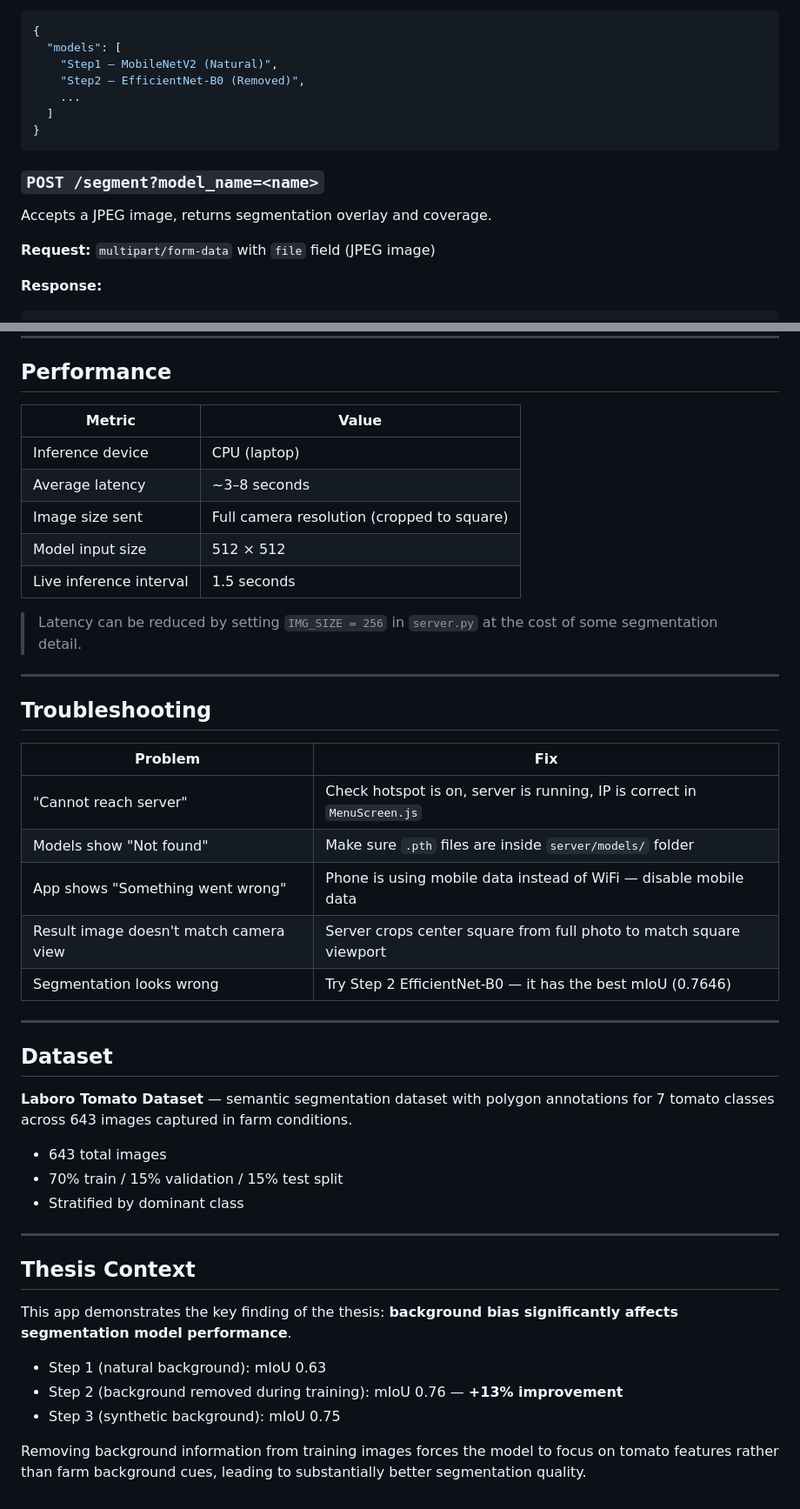
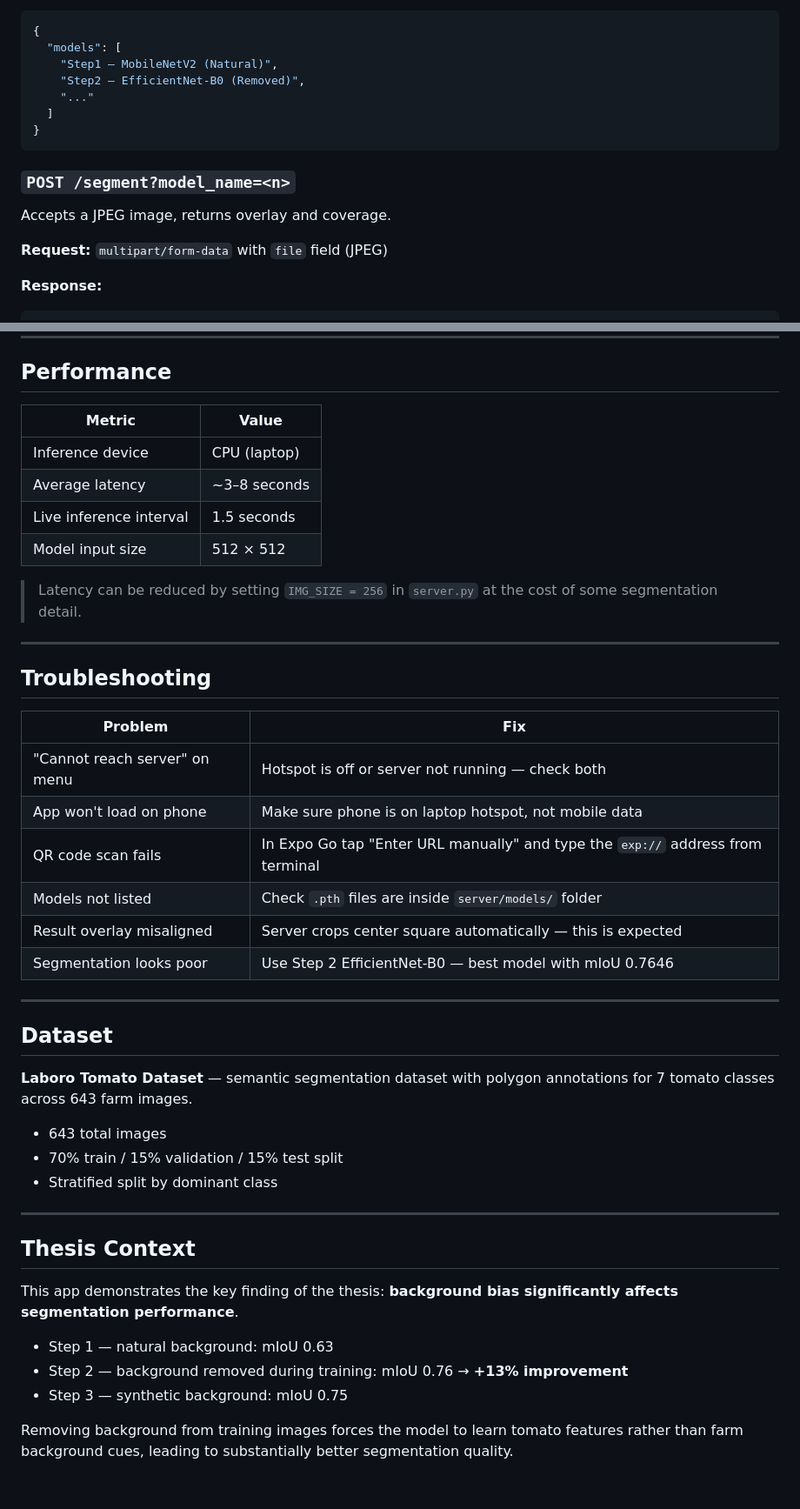
Before and after one commit to mustafozoda/Thesis, a Markdown page: demo/README.md, 2 parts joined by grey strips. Shown at 87% size. GitHub-like rendering.

````diff
--- a/demo/README.md
+++ b/demo/README.md
@@ -219,16 +217,16 @@ Returns list of available loaded models.
   "models": [
     "Step1 — MobileNetV2 (Natural)",
     "Step2 — EfficientNet-B0 (Removed)",
-    ...
+    "..."
   ]
 }
 ```
 
-### `POST /segment?model_name=<name>`
+### `POST /segment?model_name=<n>`
 
-Accepts a JPEG image, returns segmentation overlay and coverage.
+Accepts a JPEG image, returns overlay and coverage.
 
-**Request:** `multipart/form-data` with `file` field (JPEG image)
+**Request:** `multipart/form-data` with `file` field (JPEG)
 
 **Response:**
 
@@ -251,13 +249,12 @@ Accepts a JPEG image, returns segmentation overlay and coverage.
 
 ## Performance
 
-| Metric                  | Value                                      |
-| ----------------------- | ------------------------------------------ |
-| Inference device        | CPU (laptop)                               |
-| Average latency         | ~3–8 seconds                               |
-| Image size sent         | Full camera resolution (cropped to square) |
-| Model input size        | 512 × 512                                  |
-| Live inference interval | 1.5 seconds                                |
+| Metric                  | Value        |
+| ----------------------- | ------------ |
+| Inference device        | CPU (laptop) |
+| Average latency         | ~3–8 seconds |
+| Live inference interval | 1.5 seconds  |
+| Model input size        | 512 × 512    |
 
 > Latency can be reduced by setting `IMG_SIZE = 256` in `server.py` at the cost of some segmentation detail.
 
@@ -265,32 +262,33 @@ Accepts a JPEG image, returns segmentation overlay and coverage.
 
 ## Troubleshooting
 
-| Problem                                | Fix                                                                      |
-| -------------------------------------- | ------------------------------------------------------------------------ |
-| "Cannot reach server"                  | Check hotspot is on, server is running, IP is correct in `MenuScreen.js` |
-| Models show "Not found"                | Make sure `.pth` files are inside `server/models/` folder                |
-| App shows "Something went wrong"       | Phone is using mobile data instead of WiFi — disable mobile data         |
-| Result image doesn't match camera view | Server crops center square from full photo to match square viewport      |
-| Segmentation looks wrong               | Try Step 2 EfficientNet-B0 — it has the best mIoU (0.7646)               |
+| Problem                       | Fix                                                                             |
+| ----------------------------- | ------------------------------------------------------------------------------- |
+| "Cannot reach server" on menu | Hotspot is off or server not running — check both                               |
+| App won't load on phone       | Make sure phone is on laptop hotspot, not mobile data                           |
+| QR code scan fails            | In Expo Go tap "Enter URL manually" and type the `exp://` address from terminal |
+| Models not listed             | Check `.pth` files are inside `server/models/` folder                           |
+| Result overlay misaligned     | Server crops center square automatically — this is expected                     |
+| Segmentation looks poor       | Use Step 2 EfficientNet-B0 — best model with mIoU 0.7646                        |
 
 ---
 
 ## Dataset
 
-**Laboro Tomato Dataset** — semantic segmentation dataset with polygon annotations for 7 tomato classes across 643 images captured in farm conditions.
+**Laboro Tomato Dataset** — semantic segmentation dataset with polygon annotations for 7 tomato classes across 643 farm images.
 
 - 643 total images
 - 70% train / 15% validation / 15% test split
-- Stratified by dominant class
+- Stratified split by dominant class
 
 ---
 
 ## Thesis Context
 
-This app demonstrates the key finding of the thesis: **background bias significantly affects segmentation model performance**.
+This app demonstrates the key finding of the thesis: **background bias significantly affects segmentation performance**.
 
-- Step 1 (natural background): mIoU 0.63
-- Step 2 (background removed during training): mIoU 0.76 — **+13% improvement**
-- Step 3 (synthetic background): mIoU 0.75
+- Step 1 — natural background: mIoU 0.63
+- Step 2 — background removed during training: mIoU 0.76 → **+13% improvement**
+- Step 3 — synthetic background: mIoU 0.75
 
-Removing background information from training images forces the model to focus on tomato features rather than farm background cues, leading to substantially better segmentation quality.
+Removing background from training images forces the model to learn tomato features rather than farm background cues, leading to substantially better segmentation quality.
````
Also changed, not shown: other parts of demo/README.md (+75 -77 lines), demo/client/README.md (deleted, +0 -294 lines).
